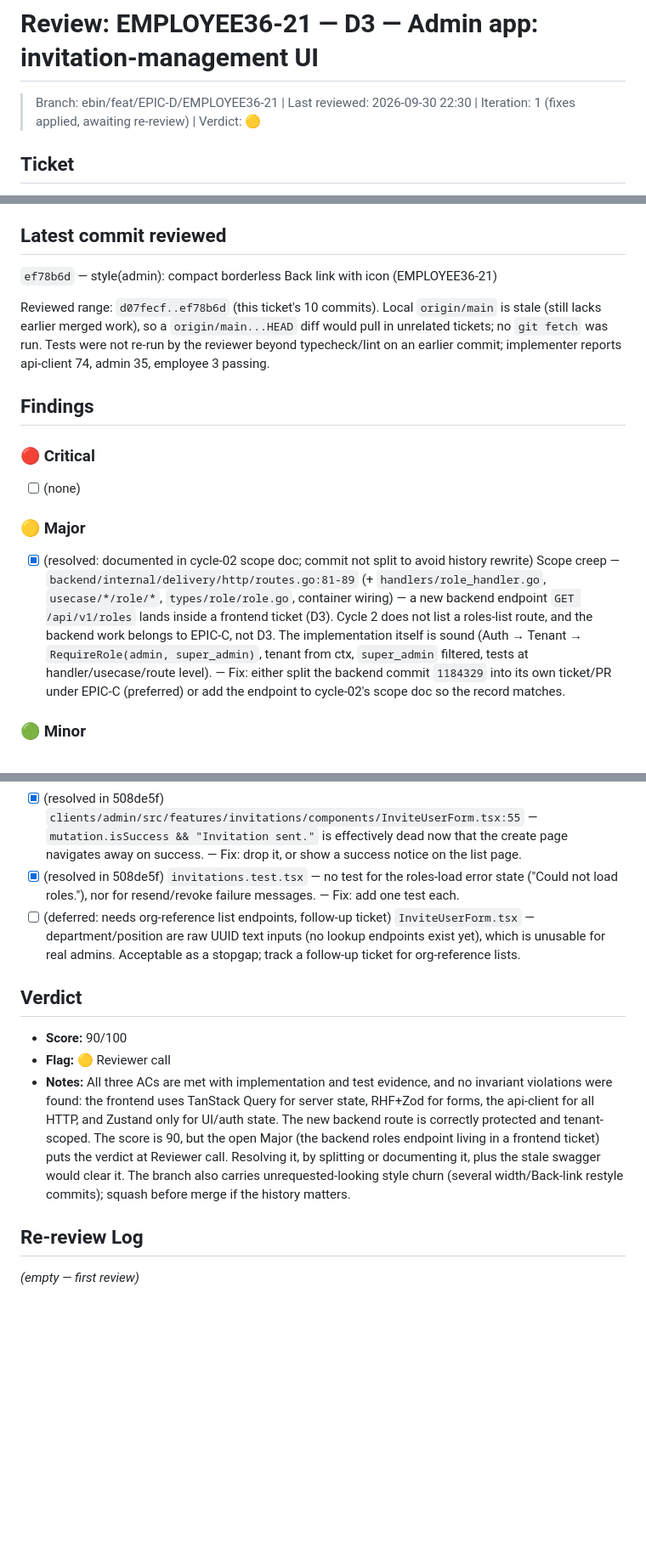
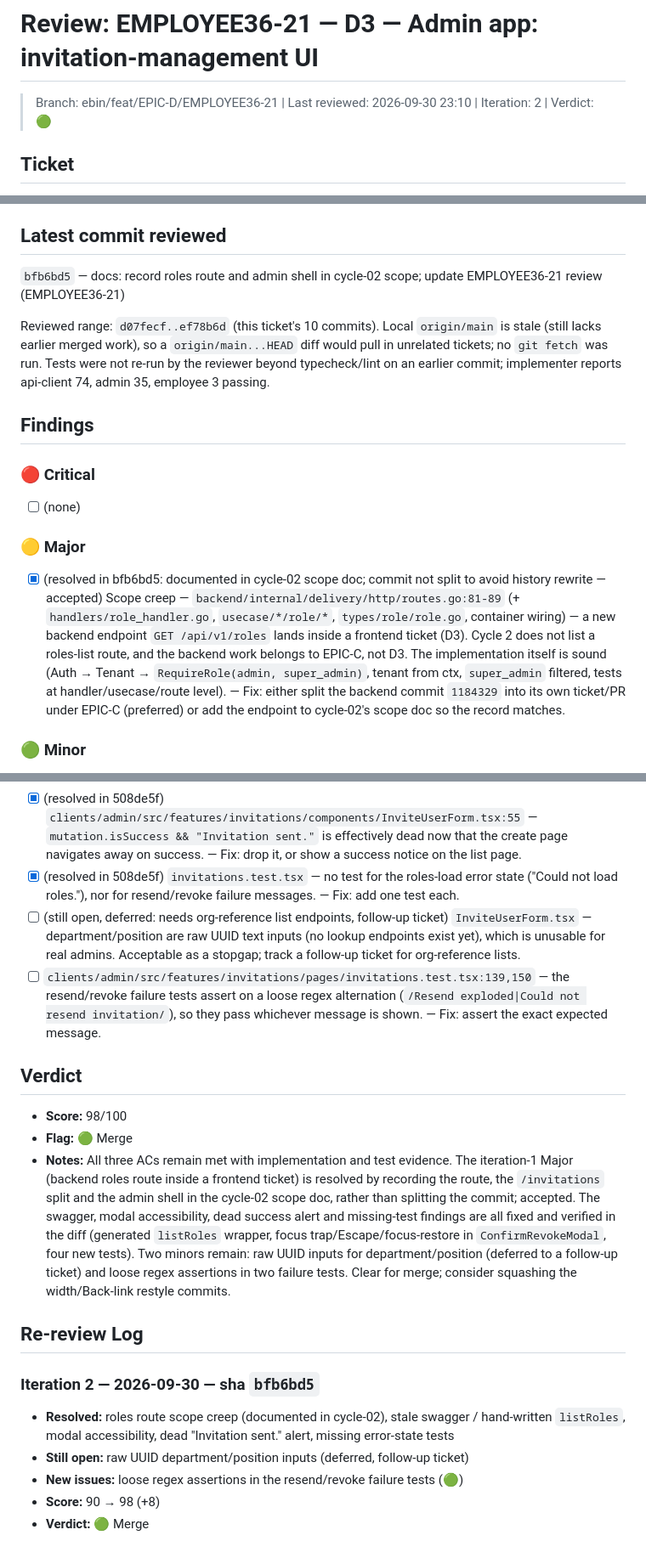
Before and after one commit to skryfon/employee-360, a Markdown page: plan/reviews/review-EMPLOYEE36-21.md, 3 parts joined by grey strips. Shown at 85% size. GitHub-like rendering; blank space fills up the shorter version.

Commit message:
docs(review): EMPLOYEE36-21 re-review iteration 2, Merge
Co-Authored-By: Claude Sonnet 5.5 <noreply@anthropic.com>

```diff
--- a/plan/reviews/review-EMPLOYEE36-21.md
+++ b/plan/reviews/review-EMPLOYEE36-21.md
@@ -1,6 +1,6 @@
 # Review: EMPLOYEE36-21 — D3 — Admin app: invitation-management UI
 
-> Branch: ebin/feat/EPIC-D/EMPLOYEE36-21 | Last reviewed: 2026-09-30 22:30 | Iteration: 1 (fixes applied, awaiting re-review) | Verdict: 🟡
+> Branch: ebin/feat/EPIC-D/EMPLOYEE36-21 | Last reviewed: 2026-09-30 23:10 | Iteration: 2 | Verdict: 🟢
 
 ## Ticket
 **Identifier:** EMPLOYEE36-21
@@ -22,7 +22,7 @@ Scope:
 - [x] AC-3: Resend/revoke hidden for accepted/revoked — impl `components/InvitationsTable.tsx` (`pending && …`); test `invitations.test.tsx` "shows resend/revoke only for pending invitations"
 
 ## Latest commit reviewed
-`ef78b6d` — style(admin): compact borderless Back link with icon (EMPLOYEE36-21)
+`bfb6bd5` — docs: record roles route and admin shell in cycle-02 scope; update EMPLOYEE36-21 review (EMPLOYEE36-21)
 
 Reviewed range: `d07fecf..ef78b6d` (this ticket's 10 commits). Local `origin/main` is stale (still lacks earlier merged work), so a `origin/main...HEAD` diff would pull in unrelated tickets; no `git fetch` was run. Tests were not re-run by the reviewer beyond typecheck/lint on an earlier commit; implementer reports api-client 74, admin 35, employee 3 passing.
 
@@ -32,19 +32,25 @@ Reviewed range: `d07fecf..ef78b6d` (this ticket's 10 commits). Local `origin/mai
 - [ ] (none)
 
 ### 🟡 Major
-- [x] (resolved: documented in cycle-02 scope doc; commit not split to avoid history rewrite) Scope creep — `backend/internal/delivery/http/routes.go:81-89` (+ `handlers/role_handler.go`, `usecase/*/role/*`, `types/role/role.go`, container wiring) — a new backend endpoint `GET /api/v1/roles` lands inside a frontend ticket (D3). Cycle 2 does not list a roles-list route, and the backend work belongs to EPIC-C, not D3. The implementation itself is sound (Auth → Tenant → `RequireRole(admin, super_admin)`, tenant from ctx, `super_admin` filtered, tests at handler/usecase/route level). — Fix: either split the backend commit `1184329` into its own ticket/PR under EPIC-C (preferred) or add the endpoint to cycle-02's scope doc so the record matches.
+- [x] (resolved in bfb6bd5: documented in cycle-02 scope doc; commit not split to avoid history rewrite — accepted) Scope creep — `backend/internal/delivery/http/routes.go:81-89` (+ `handlers/role_handler.go`, `usecase/*/role/*`, `types/role/role.go`, container wiring) — a new backend endpoint `GET /api/v1/roles` lands inside a frontend ticket (D3). Cycle 2 does not list a roles-list route, and the backend work belongs to EPIC-C, not D3. The implementation itself is sound (Auth → Tenant → `RequireRole(admin, super_admin)`, tenant from ctx, `super_admin` filtered, tests at handler/usecase/route level). — Fix: either split the backend commit `1184329` into its own ticket/PR under EPIC-C (preferred) or add the endpoint to cycle-02's scope doc so the record matches.
 
 ### 🟢 Minor
 - [x] (resolved in 8428881 + 508de5f) `backend/docs/swagger.json` / `packages/api-client/src/auth.ts:136-145` — handler has swagger annotations but the spec was not regenerated, so `listRoles` is hand-written instead of Orval-generated. — Fix: `make swagger && pnpm generate:api`, then replace the hand-written call.
 - [x] (resolved in 508de5f) `clients/admin/src/features/invitations/components/ConfirmRevokeModal.tsx` — modal has no Escape-to-close, no focus trap, and no initial focus on the dialog. — Fix: add keydown handler + focus management.
 - [x] (resolved in 508de5f) `clients/admin/src/features/invitations/components/InviteUserForm.tsx:55` — `mutation.isSuccess && "Invitation sent."` is effectively dead now that the create page navigates away on success. — Fix: drop it, or show a success notice on the list page.
 - [x] (resolved in 508de5f) `invitations.test.tsx` — no test for the roles-load error state ("Could not load roles."), nor for resend/revoke failure messages. — Fix: add one test each.
-- [ ] (deferred: needs org-reference list endpoints, follow-up ticket) `InviteUserForm.tsx` — department/position are raw UUID text inputs (no lookup endpoints exist yet), which is unusable for real admins. Acceptable as a stopgap; track a follow-up ticket for org-reference lists.
+- [ ] (still open, deferred: needs org-reference list endpoints, follow-up ticket) `InviteUserForm.tsx` — department/position are raw UUID text inputs (no lookup endpoints exist yet), which is unusable for real admins. Acceptable as a stopgap; track a follow-up ticket for org-reference lists.
+- [ ] `clients/admin/src/features/invitations/pages/invitations.test.tsx:139,150` — the resend/revoke failure tests assert on a loose regex alternation (`/Resend exploded|Could not resend invitation/`), so they pass whichever message is shown. — Fix: assert the exact expected message.
 
 ## Verdict
-- **Score:** 90/100
-- **Flag:** 🟡 Reviewer call
-- **Notes:** All three ACs are met with implementation and test evidence, and no invariant violations were found: the frontend uses TanStack Query for server state, RHF+Zod for forms, the api-client for all HTTP, and Zustand only for UI/auth state. The new backend route is correctly protected and tenant-scoped. The score is 90, but the open Major (the backend roles endpoint living in a frontend ticket) puts the verdict at Reviewer call. Resolving it, by splitting or documenting it, plus the stale swagger would clear it. The branch also carries unrequested-looking style churn (several width/Back-link restyle commits); squash before merge if the history matters.
+- **Score:** 98/100
+- **Flag:** 🟢 Merge
+- **Notes:** All three ACs remain met with implementation and test evidence. The iteration-1 Major (backend roles route inside a frontend ticket) is resolved by recording the route, the `/invitations` split and the admin shell in the cycle-02 scope doc, rather than splitting the commit; accepted. The swagger, modal accessibility, dead success alert and missing-test findings are all fixed and verified in the diff (generated `listRoles` wrapper, focus trap/Escape/focus-restore in `ConfirmRevokeModal`, four new tests). Two minors remain: raw UUID inputs for department/position (deferred to a follow-up ticket) and loose regex assertions in two failure tests. Clear for merge; consider squashing the width/Back-link restyle commits.
 
 ## Re-review Log
-_(empty — first review)_
+### Iteration 2 — 2026-09-30 — sha `bfb6bd5`
+- **Resolved:** roles route scope creep (documented in cycle-02), stale swagger / hand-written `listRoles`, modal accessibility, dead "Invitation sent." alert, missing error-state tests
+- **Still open:** raw UUID department/position inputs (deferred, follow-up ticket)
+- **New issues:** loose regex assertions in the resend/revoke failure tests (🟢)
+- **Score:** 90 → 98 (+8)
+- **Verdict:** 🟢 Merge
```
